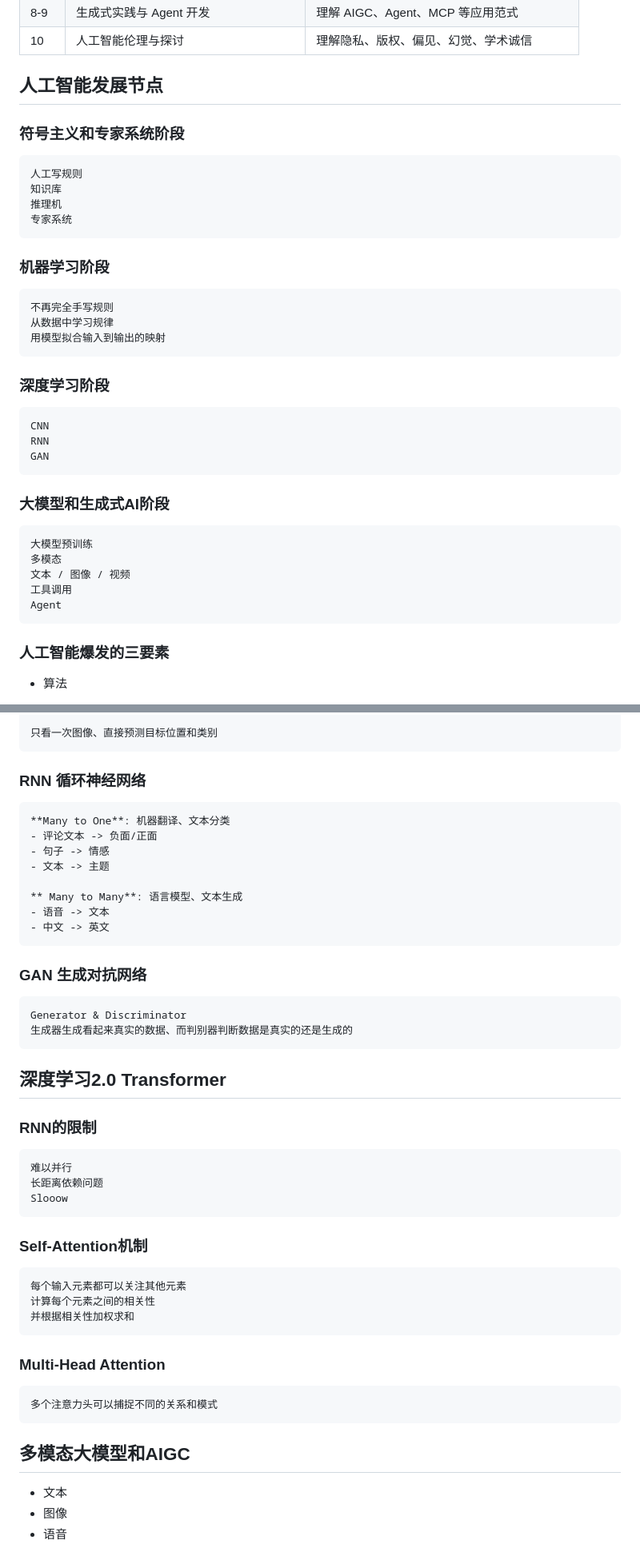
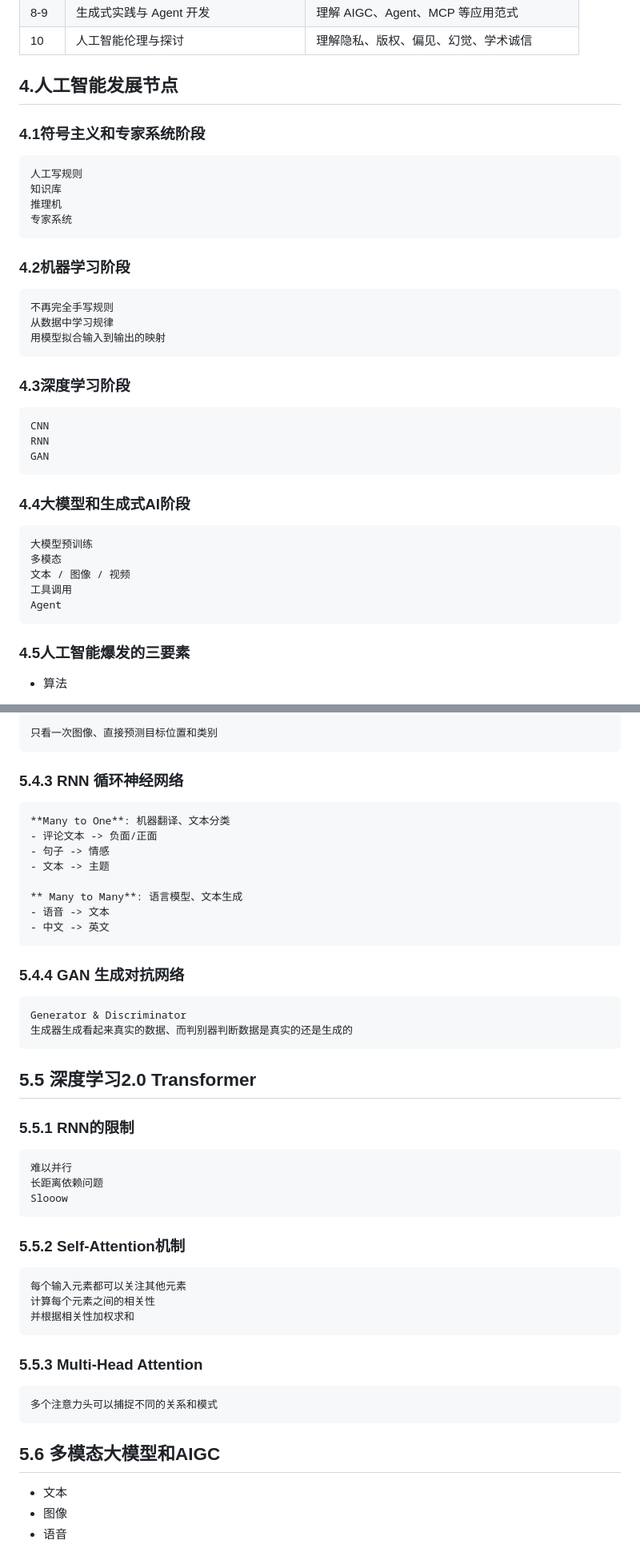
Before and after one commit to Okazaki-Yumemi/ShangHaiJiaoTongUniversity-Basic-introduction-to-Artificial-Intelligence-, a Markdown page: Final_term_review/Chapter01_Ai_basic_and_implementation.md, 2 parts joined by grey strips. Shown at 80% size. GitHub-like rendering.

````diff
--- a/Final_term_review/Chapter01_Ai_basic_and_implementation.md
+++ b/Final_term_review/Chapter01_Ai_basic_and_implementation.md
@@ -23,29 +23,29 @@
 | 10  | 人工智能伦理与探讨            | 理解隐私、版权、偏见、幻觉、学术诚信         |
 
 
-## 人工智能发展节点
+## 4.人工智能发展节点
 
-### 符号主义和专家系统阶段
+### 4.1符号主义和专家系统阶段
 ```text
 人工写规则
 知识库
 推理机
 专家系统
 ```
-### 机器学习阶段
+### 4.2机器学习阶段
 ```text
 不再完全手写规则
 从数据中学习规律
 用模型拟合输入到输出的映射
 ```
 
-### 深度学习阶段
+### 4.3深度学习阶段
 ```text
 CNN
 RNN
 GAN
 ```
-### 大模型和生成式AI阶段
+### 4.4大模型和生成式AI阶段
 ```text
 大模型预训练
 多模态
@@ -54,7 +54,7 @@ GAN
 Agent
 ```
 
-### 人工智能爆发的三要素
+### 4.5人工智能爆发的三要素
 
 - 算法
 - - CNN适合处理图像局部数据
@@ -144,7 +144,7 @@ Once
 
 只看一次图像、直接预测目标位置和类别
 ```
-### RNN 循环神经网络
+### 5.4.3  RNN 循环神经网络
 ```markdown
 **Many to One**: 机器翻译、文本分类
 - 评论文本 -> 负面/正面
@@ -156,33 +156,33 @@ Once
 - 中文 -> 英文
 ```
 
-### GAN 生成对抗网络
+### 5.4.4 GAN 生成对抗网络
 ```text
 Generator & Discriminator
 生成器生成看起来真实的数据、而判别器判断数据是真实的还是生成的
 ```
 
-## 深度学习2.0  Transformer
+## 5.5 深度学习2.0  Transformer
 
-### RNN的限制
+### 5.5.1 RNN的限制
 ```text
 难以并行
 长距离依赖问题
 Slooow
 ```
 
-### Self-Attention机制
+### 5.5.2 Self-Attention机制
 ```text
 每个输入元素都可以关注其他元素
 计算每个元素之间的相关性
 并根据相关性加权求和
 ```
-### Multi-Head Attention
+### 5.5.3 Multi-Head Attention
 ```text
 多个注意力头可以捕捉不同的关系和模式
 ```
 
-## 多模态大模型和AIGC
+## 5.6 多模态大模型和AIGC
 - 文本
 - 图像
 - 语音
````
Also changed, not shown: other parts of Final_term_review/Chapter01_Ai_basic_and_implementation.md (+14 -14 lines).
